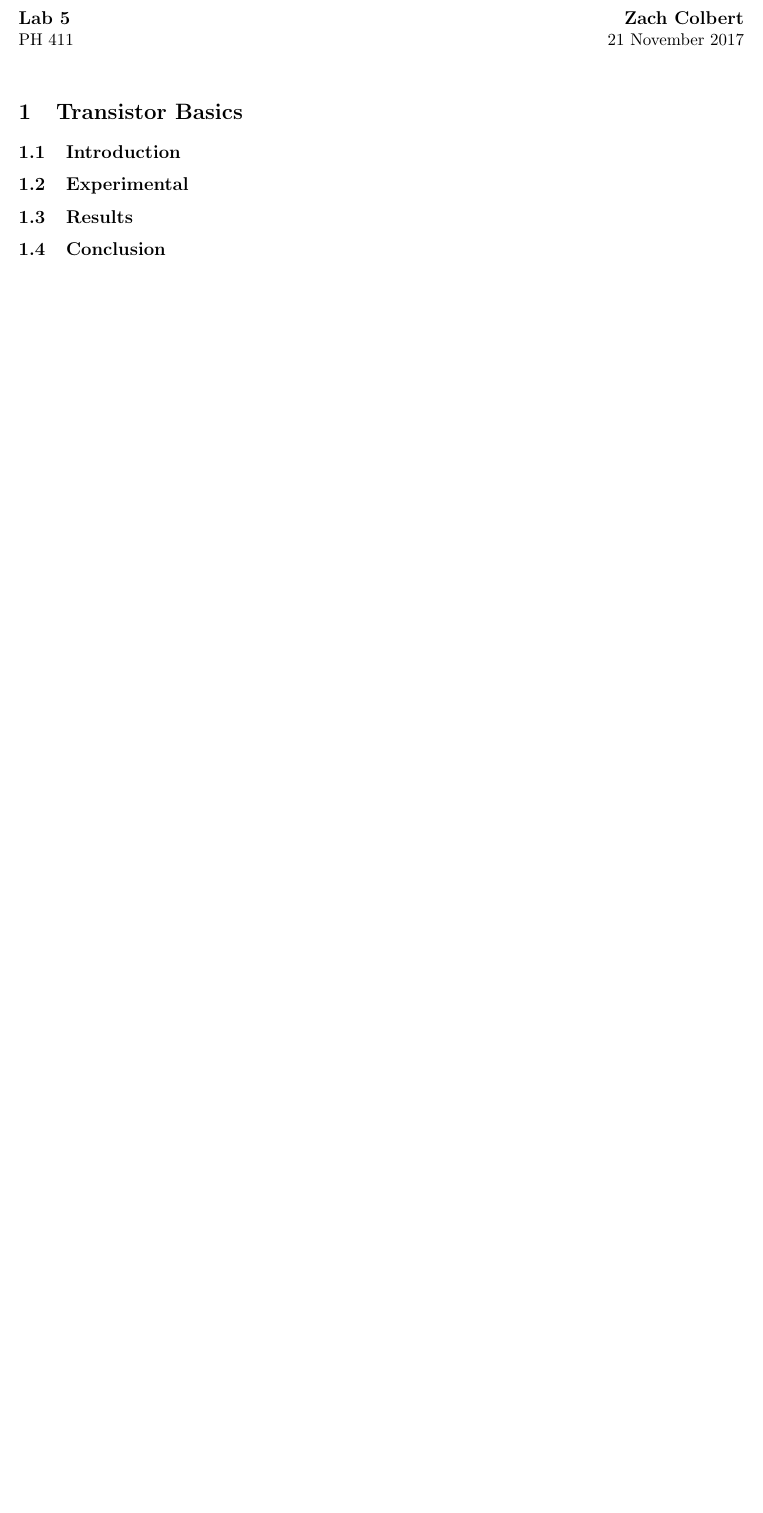
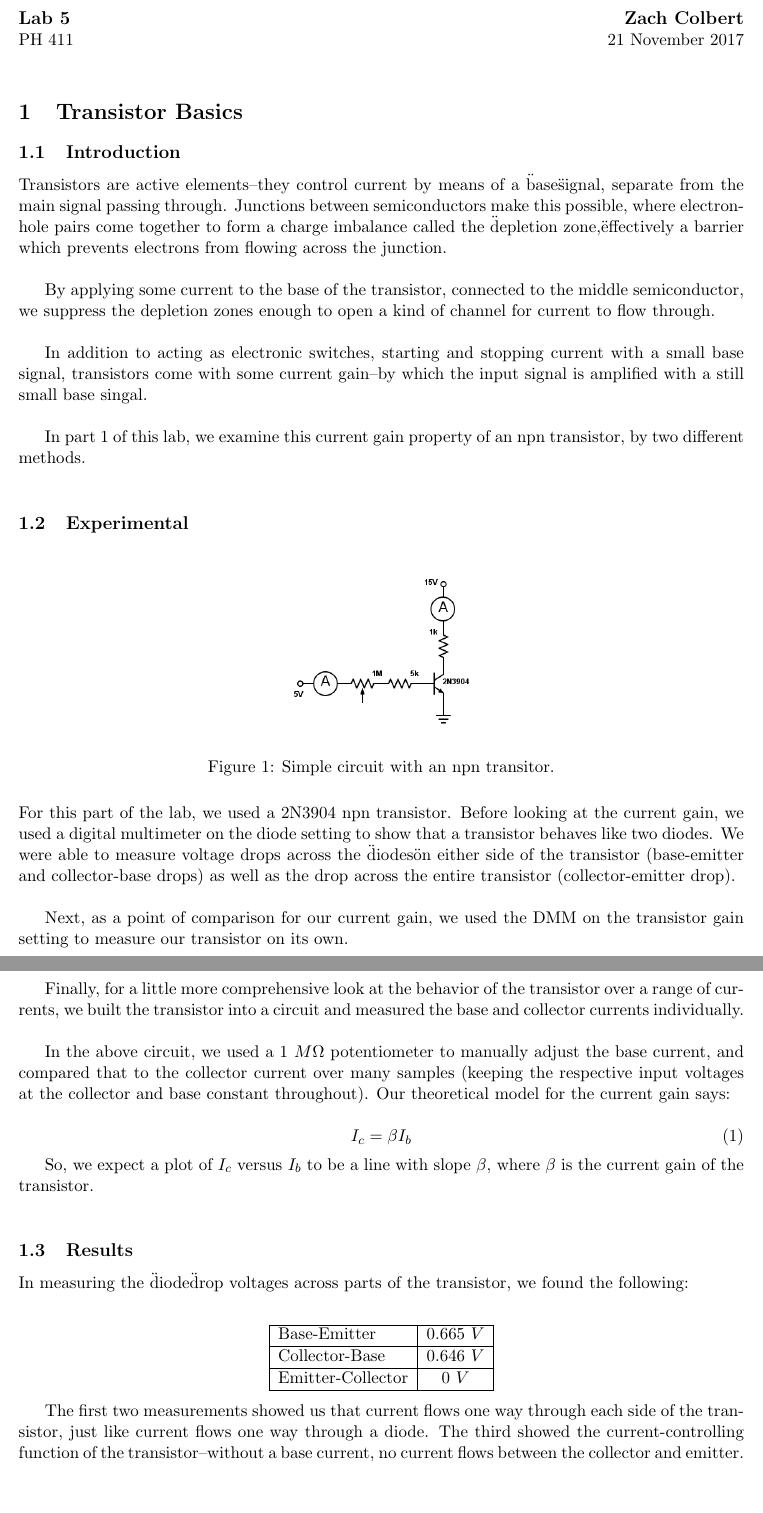
Before and after one commit to colbertz2/ph411, a LaTeX document (Lab5/Colbertz_Lab5.tex): part of the page before the commit and two parts of pages 1 and 2 of 4 after it, the two joined at a grey line, cut so that both start at the same text, the shorter picture padded with empty space. Compiled offline with pdfLaTeX.

Commit message:
Part 1 complete!

```diff
--- a/Lab5/Colbertz_Lab5.tex
+++ b/Lab5/Colbertz_Lab5.tex
@@ -18,7 +18,48 @@
 \section{Transistor Basics}
 \subsection{Introduction}
 
+Transistors are active elements--they control current by means of a \"base\" signal, separate from the main signal passing through. Junctions between semiconductors make this possible, where electron-hole pairs come together to form a charge imbalance called the \"depletion zone,\" effectively a barrier which prevents electrons from flowing across the junction.\\
+
+By applying some current to the base of the transistor, connected to the middle semiconductor, we suppress the depletion zones enough to open a kind of channel for current to flow through.\\
+
+In addition to acting as electronic switches, starting and stopping current with a small base signal, transistors come with some current gain--by which the input signal is amplified with a still small base singal.\\
+
+In part 1 of this lab, we examine this current gain property of an npn transistor, by two different methods.\\
+
 \subsection{Experimental}
+
+\begin{figure}[H]
+    \centering
+    \includegraphics[scale=0.4]{Diagrams/c-1c.png}
+    \caption{Simple circuit with an npn transitor.}
+    \label{circuit:1c}
+\end{figure}
+
+For this part of the lab, we used a 2N3904 npn transistor. Before looking at the current gain, we used a digital multimeter on the diode setting to show that a transistor behaves like two diodes. We were able to measure voltage drops across the \"diodes\" on either side of the transistor (base-emitter and collector-base drops) as well as the drop across the entire transistor (collector-emitter drop).\\
+
+Next, as a point of comparison for our current gain, we used the DMM on the transistor gain setting to measure our transistor on its own.\\
+
+Finally, for a little more comprehensive look at the behavior of the transistor over a range of currents, we built the transistor into a circuit and measured the base and collector currents individually.\\
+
+In the above circuit, we used a $1\ M \Omega$ potentiometer to manually adjust the base current, and compared that to the collector current over many samples (keeping the respective input voltages at the collector and base constant throughout). Our theoretical model for the current gain says:
+
+\begin{equation}
+I_c = \beta I_b
+\end{equation}
+
+So, we expect a plot of $I_c$ versus $I_b$ to be a line with slope $\beta$, where $\beta$ is the current gain of the transistor.\\
 
 \subsection{Results}
 
+In measuring the \"diode\" drop voltages across parts of the transistor, we found the following: \\
+
+\begin{center}
+    \begin{tabular}[H]{ | l | c | }
+        \hline
+        Base-Emitter & $0.665\ V$ \\ \hline
+        Collector-Base & $0.646\ V$ \\ \hline
+        Emitter-Collector & $0\ V$ \\ \hline
+    \end{tabular}
+\end{center}
+
+The first two measurements showed us that current flows one way through each side of the transistor, just like current flows one way through a diode. The third showed the current-controlling function of the transistor--without a base current, no current flows between the collector and emitter.\\
```
Also changed, not shown: Lab5/Colbertz_Lab5.pdf, Lab5/Colbertz_Lab5.tex (22 more changed lines).
